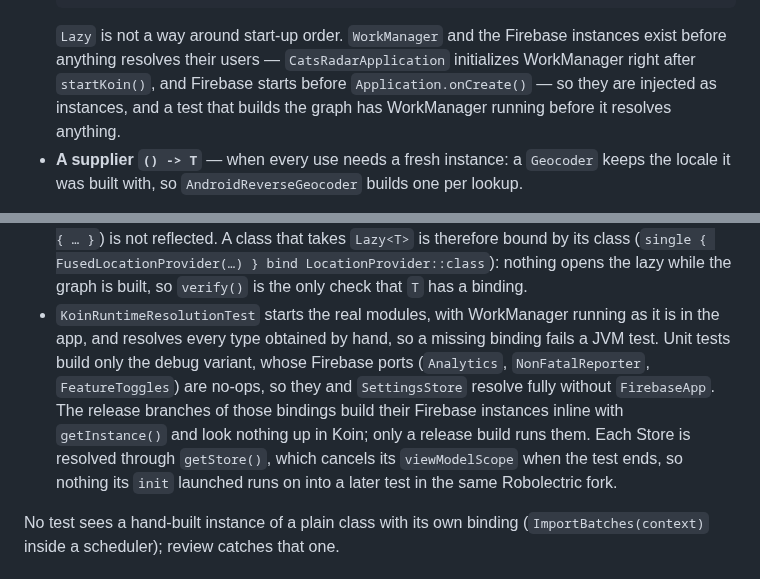
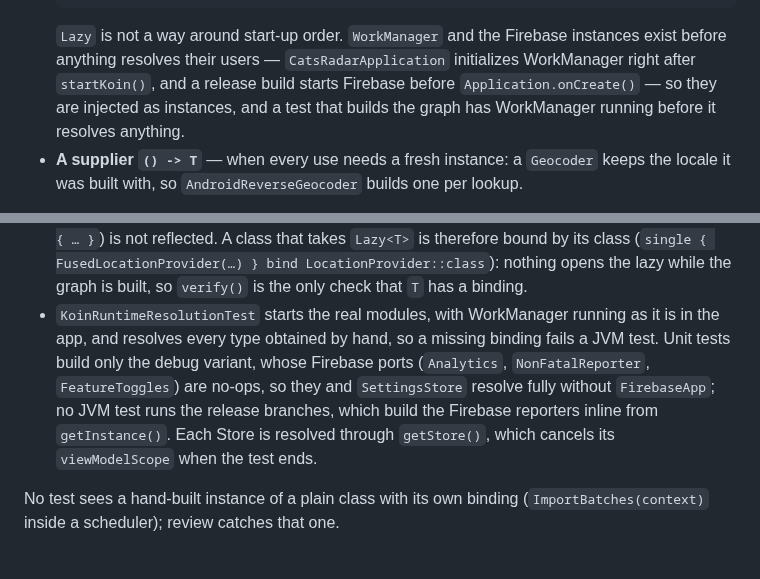
Before and after one commit to kartollikaa/cats-radar, a Markdown page: docs/rules/dependency-injection.md, 2 parts joined by grey strips. GitHub-like rendering.

Commit message:
docs: tighten the Firebase and Store notes after review
The release Analytics binding does read the Android context from Koin,
cancelling a Store's scope cannot stop a blocking call already in flight,
and only a release build starts Firebase. The rule no longer claims
otherwise, and the reason for getStore() stays in its one comment.

Co-Authored-By: Claude Opus 5.5 <noreply@anthropic.com>

````diff
--- a/docs/rules/dependency-injection.md
+++ b/docs/rules/dependency-injection.md
@@ -65,8 +65,9 @@ another service object is the case above.
   ```
   `Lazy` is not a way around start-up order. `WorkManager` and the Firebase instances exist before
   anything resolves their users — `CatsRadarApplication` initializes WorkManager right after
-  `startKoin()`, and Firebase starts before `Application.onCreate()` — so they are injected as
-  instances, and a test that builds the graph has WorkManager running before it resolves anything.
+  `startKoin()`, and a release build starts Firebase before `Application.onCreate()` — so they are
+  injected as instances, and a test that builds the graph has WorkManager running before it
+  resolves anything.
 - **A supplier `() -> T`** — when every use needs a fresh instance: a `Geocoder` keeps the locale it
   was built with, so `AndroidReverseGeocoder` builds one per lookup.
 
@@ -99,11 +100,9 @@ worker takes constructor parameters like any other class.
 - `KoinRuntimeResolutionTest` starts the real modules, with WorkManager running as it is in the app,
   and resolves every type obtained by hand, so a missing binding fails a JVM test. Unit tests build
   only the debug variant, whose Firebase ports (`Analytics`, `NonFatalReporter`, `FeatureToggles`)
-  are no-ops, so they and `SettingsStore` resolve fully without `FirebaseApp`. The release branches of
-  those bindings build their Firebase instances inline with `getInstance()` and look nothing up in
-  Koin; only a release build runs them. Each Store is resolved through `getStore()`, which cancels
-  its `viewModelScope` when the test ends, so nothing its `init` launched runs on into a later test
-  in the same Robolectric fork.
+  are no-ops, so they and `SettingsStore` resolve fully without `FirebaseApp`; no JVM test runs the
+  release branches, which build the Firebase reporters inline from `getInstance()`. Each Store is
+  resolved through `getStore()`, which cancels its `viewModelScope` when the test ends.
 
 No test sees a hand-built instance of a plain class with its own binding (`ImportBatches(context)`
 inside a scheduler); review catches that one.
````
